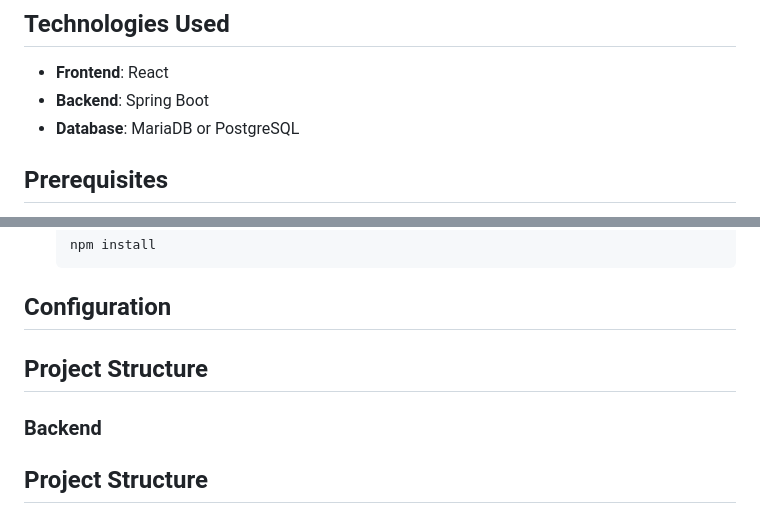
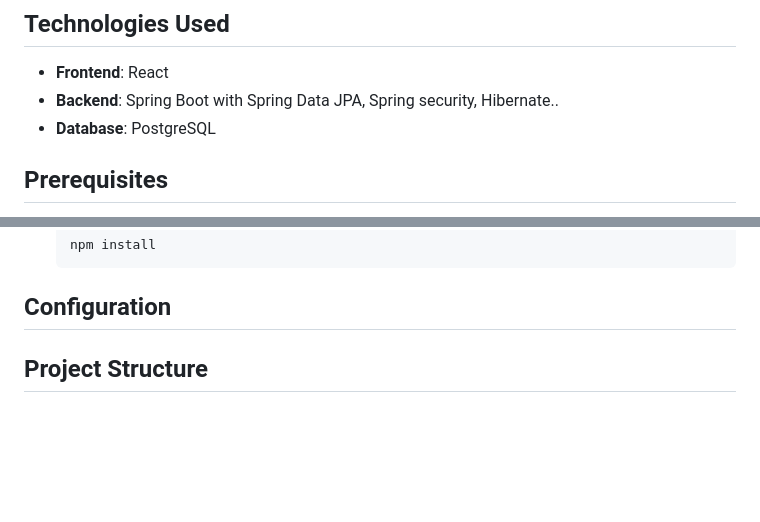
Before and after one commit to valens200/blog-app, a Markdown page: README.md, 2 parts joined by grey strips. Drawn GitHub-style; blank space fills up the shorter version.

````diff
--- a/README.md
+++ b/README.md
@@ -26,8 +26,8 @@ This is a simple blog application developed using React for the frontend and Spr
 ## Technologies Used
 
 - **Frontend**: React
-- **Backend**: Spring Boot
-- **Database**: MariaDB or PostgreSQL
+- **Backend**: Spring Boot with Spring Data JPA, Spring security, Hibernate..
+- **Database**: PostgreSQL
 
 ## Prerequisites
 
@@ -76,10 +76,6 @@ docker run -p <desired port>:<desired port> <image_name>
    ```
 
 ## Configuration
-
-## Project Structure
-
-### Backend
 
 ## Project Structure
 
````
